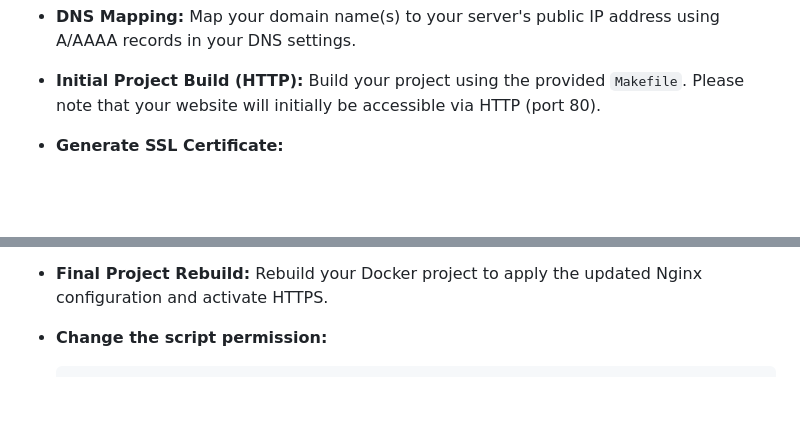
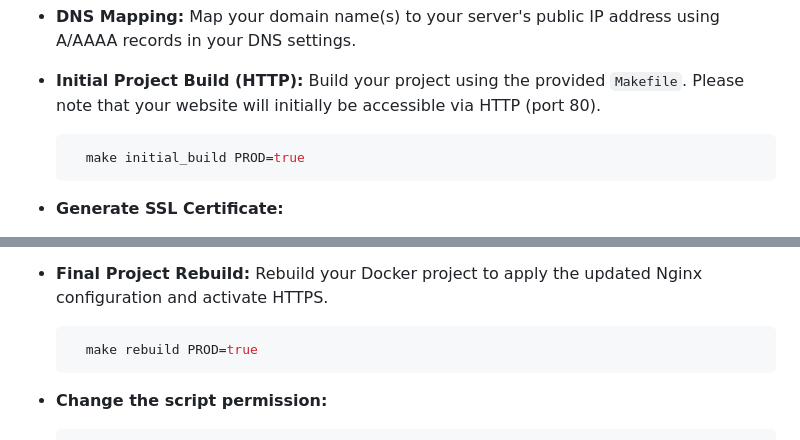
Before and after one commit to ninadrathod/my_website, a Markdown page: README.md, 2 parts joined by grey strips. Drawn GitHub-style; blank space fills up the shorter version.

````diff
--- a/README.md
+++ b/README.md
@@ -46,6 +46,9 @@ To deploy your website with an SSL certificate, follow these steps:
 * **DNS Mapping:** Map your domain name(s) to your server's public IP address using A/AAAA records in your DNS settings.
 
 * **Initial Project Build (HTTP):** Build your project using the provided `Makefile`. Please note that your website will initially be accessible via HTTP (port 80).
+  ```bash
+    make initial_build PROD=true
+    ```
 
 * **Generate SSL Certificate:**
     * On your server, gain interactive access to the `nginx` Docker container: $docker ps exec -it my-website-nginx "/bin/sh"
@@ -61,6 +64,9 @@ To deploy your website with an SSL certificate, follow these steps:
     * Replace <public_IP_address> in nginx/nginx.conf with your actual public IP address
 
 * **Final Project Rebuild:** Rebuild your Docker project to apply the updated Nginx configuration and activate HTTPS.
+  ```bash
+    make rebuild PROD=true
+    ```
 
 * **Change the script permission:**
   ```bash
````
